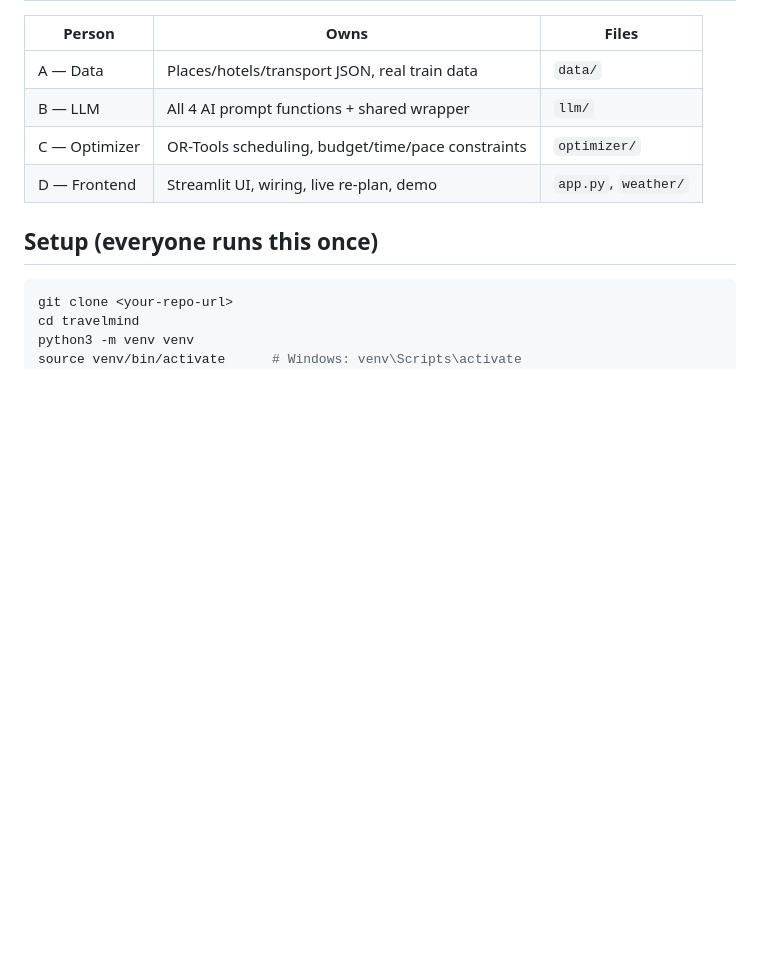
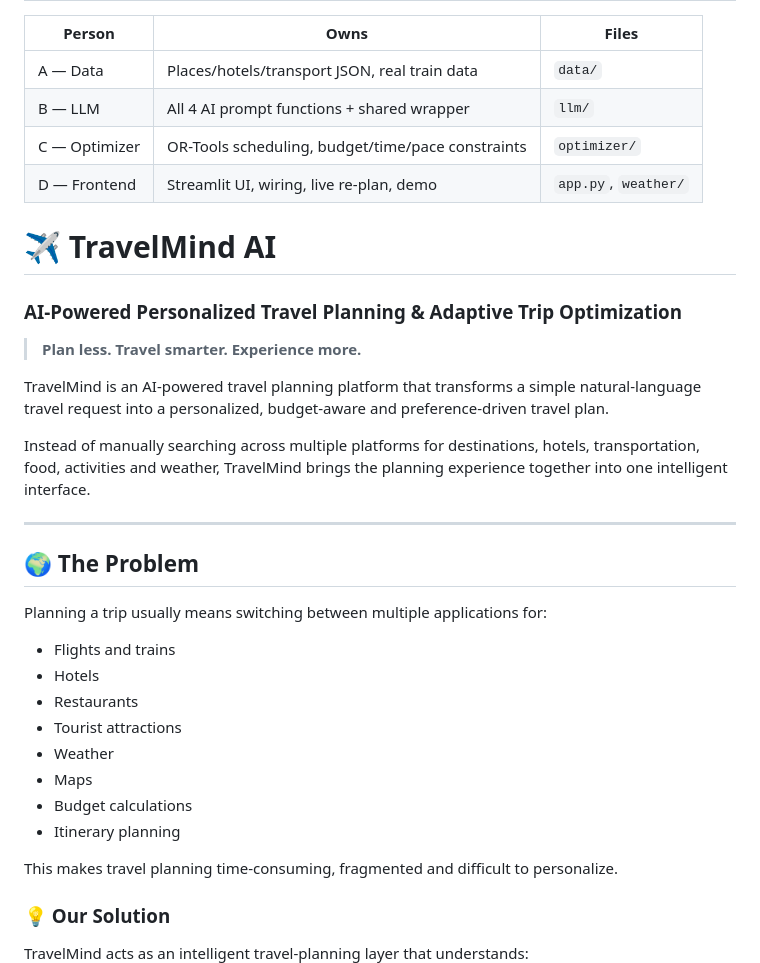
Before and after one commit to b4645857-ai/TravelMind-AI, a Markdown page: README.md, the part around one of its changes. GitHub-like rendering; blank space fills up the shorter version.

Commit message:
Revise README for clarity and detail
Updated README to enhance project description and setup instructions.

````diff
--- a/README.md
+++ b/README.md
@@ -14,10 +14,34 @@ Built for CODE O'CLOCK hackathon.
 | C — Optimizer | OR-Tools scheduling, budget/time/pace constraints | `optimizer/` |
 | D — Frontend | Streamlit UI, wiring, live re-plan, demo | `app.py`, `weather/` |
 
-## Setup (everyone runs this once)
+# ✈️ TravelMind AI
 
-```bash
-git clone <your-repo-url>
-cd travelmind
-python3 -m venv venv
-source venv/bin/activate      # Windows: venv\Scripts\activate
+### AI-Powered Personalized Travel Planning & Adaptive Trip Optimization
+
+> **Plan less. Travel smarter. Experience more.**
+
+TravelMind is an AI-powered travel planning platform that transforms a simple natural-language travel request into a personalized, budget-aware and preference-driven travel plan.
+
+Instead of manually searching across multiple platforms for destinations, hotels, transportation, food, activities and weather, TravelMind brings the planning experience together into one intelligent interface.
+
+---
+
+## 🌍 The Problem
+
+Planning a trip usually means switching between multiple applications for:
+
+- Flights and trains
+- Hotels
+- Restaurants
+- Tourist attractions
+- Weather
+- Maps
+- Budget calculations
+- Itinerary planning
+
+This makes travel planning time-consuming, fragmented and difficult to personalize.
+
+### 💡 Our Solution
+
+TravelMind acts as an intelligent travel-planning layer that understands:
+
````
Also changed, not shown: other parts of README.md (+307 -59 lines).
